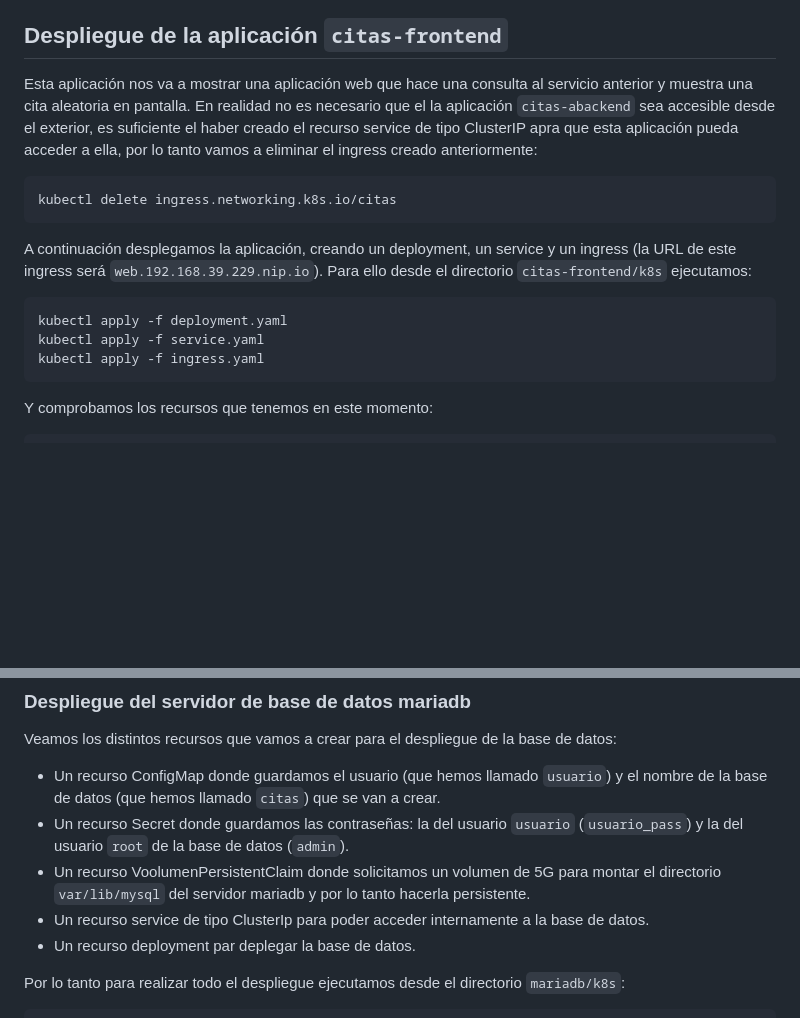
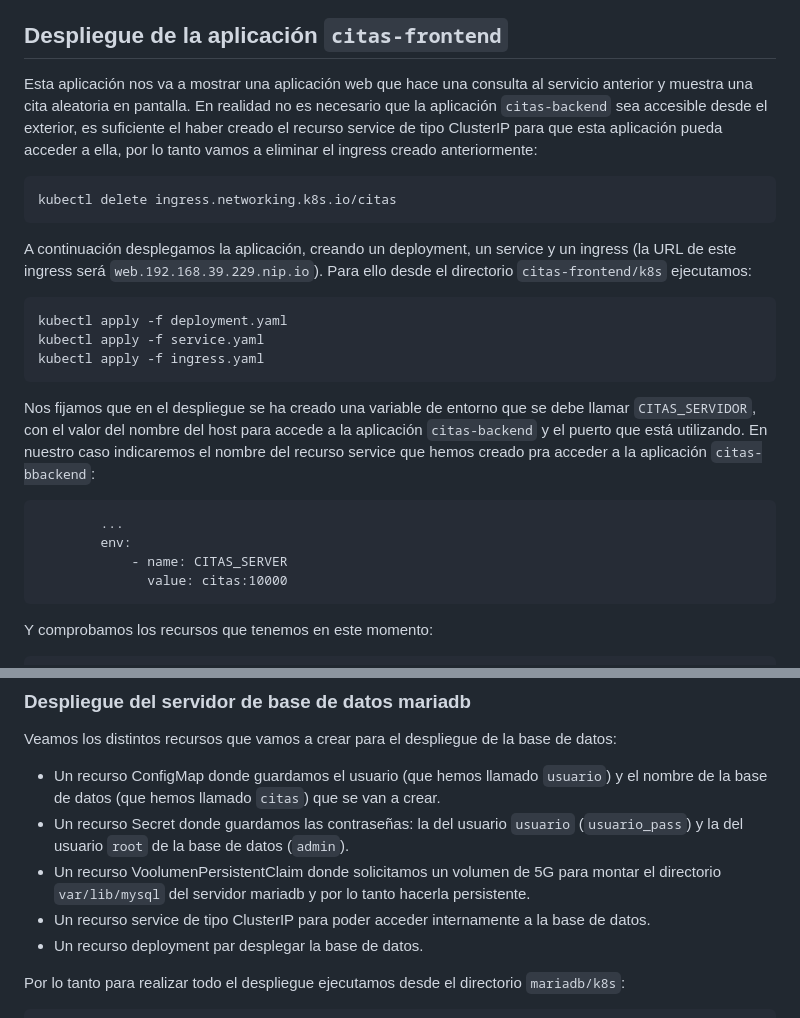
Before and after one commit to jocksdt/citas-openshift, a Markdown page: README.md, 2 parts joined by grey strips. Rendered like a GitHub page; blank space fills up the shorter version.

Commit message:
Cambios finales

````diff
--- a/README.md
+++ b/README.md
@@ -130,7 +130,7 @@ Como puedes observar nos da cuatro informaciones: la cita, el autor, el identifi
 
 ## Despliegue de la aplicación `citas-frontend`
 
-Esta aplicación nos va a mostrar una aplicación web que hace una consulta al servicio anterior y muestra una cita aleatoria en pantalla. En realidad no es necesario que el la aplicación `citas-abackend` sea accesible desde el exterior, es suficiente el haber creado el recurso service de tipo ClusterIP apra que esta aplicación pueda acceder a ella, por lo tanto vamos a eliminar el ingress creado anteriormente:
+Esta aplicación nos va a mostrar una aplicación web que hace una consulta al servicio anterior y muestra una cita aleatoria en pantalla. En realidad no es necesario que la aplicación `citas-backend` sea accesible desde el exterior, es suficiente el haber creado el recurso service de tipo ClusterIP para que esta aplicación pueda acceder a ella, por lo tanto vamos a eliminar el ingress creado anteriormente:
 
 ```
 kubectl delete ingress.networking.k8s.io/citas
@@ -142,6 +142,15 @@ A continuación desplegamos la aplicación, creando un deployment, un service y
 kubectl apply -f deployment.yaml
 kubectl apply -f service.yaml
 kubectl apply -f ingress.yaml
+```
+
+Nos fijamos que en el despliegue se ha creado una variable de entorno que se debe llamar `CITAS_SERVIDOR`, con el valor del nombre del host para accede a la aplicación `citas-backend` y el puerto que está utilizando. En nuestro caso indicaremos el nombre del recurso service que hemos creado pra acceder a la aplicación `citas-bbackend`:
+
+```
+        ...
+        env:
+            - name: CITAS_SERVER
+              value: citas:10000
 ```
 
 Y comprobamos los recursos que tenemos en este momento:
@@ -209,8 +218,8 @@ Veamos los distintos recursos que vamos a crear para el despliegue de la base de
 * Un recurso ConfigMap donde guardamos el usuario (que hemos llamado `usuario`) y el nombre de la base de datos (que hemos llamado `citas`) que se van a crear.
 * Un recurso Secret donde guardamos las contraseñas: la del usuario `usuario` (`usuario_pass`) y la del usuario `root` de la base de datos (`admin`).
 * Un recurso VoolumenPersistentClaim donde solicitamos un volumen de 5G para montar el directorio `var/lib/mysql` del servidor mariadb y por lo tanto hacerla persistente.
-* Un recurso service de tipo ClusterIp para poder acceder internamente a la base de datos.
-* Un recurso deployment par deplegar la base de datos.
+* Un recurso service de tipo ClusterIP para poder acceder internamente a la base de datos.
+* Un recurso deployment par desplegar la base de datos.
 
 Por lo tanto para realizar todo el despliegue ejecutamos desde el directorio `mariadb/k8s`:
 
````
